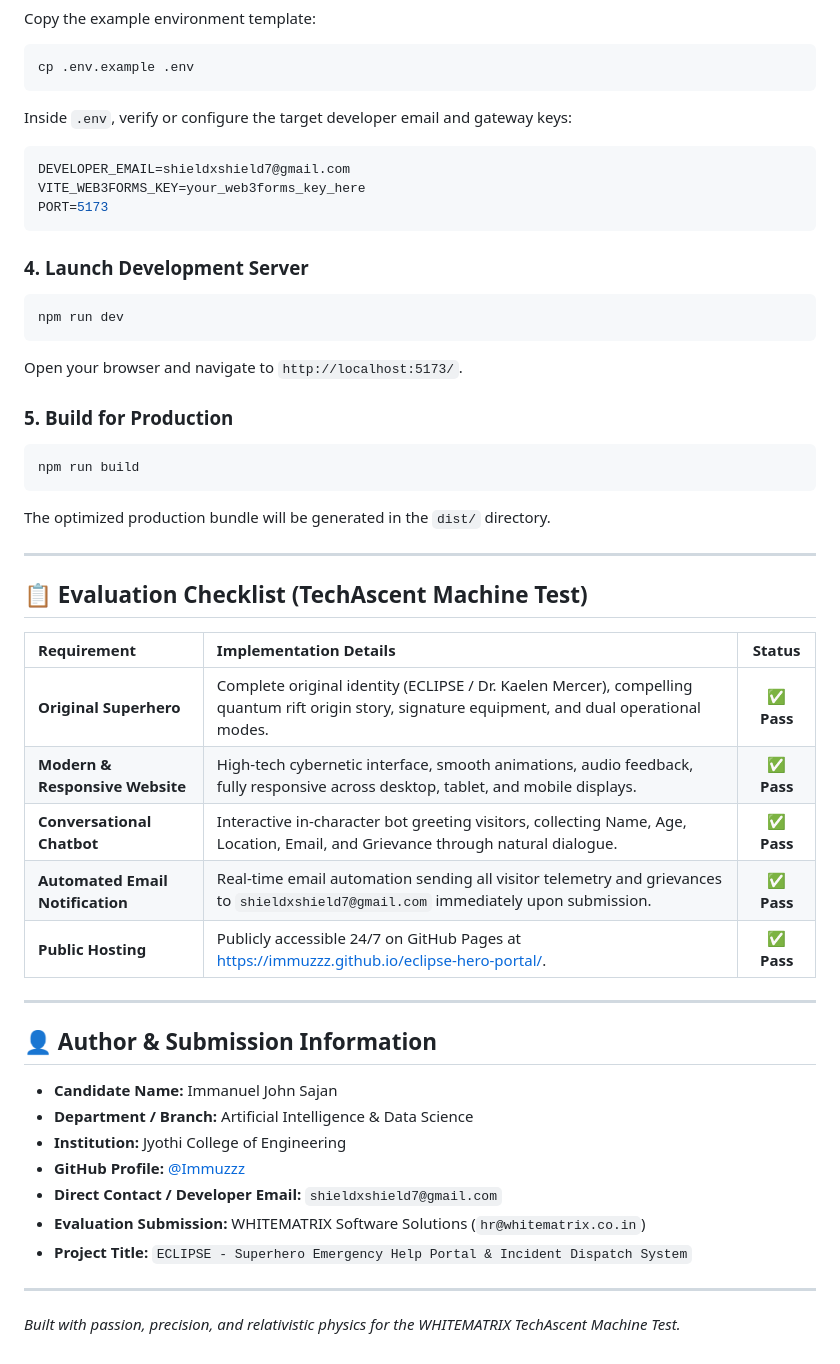
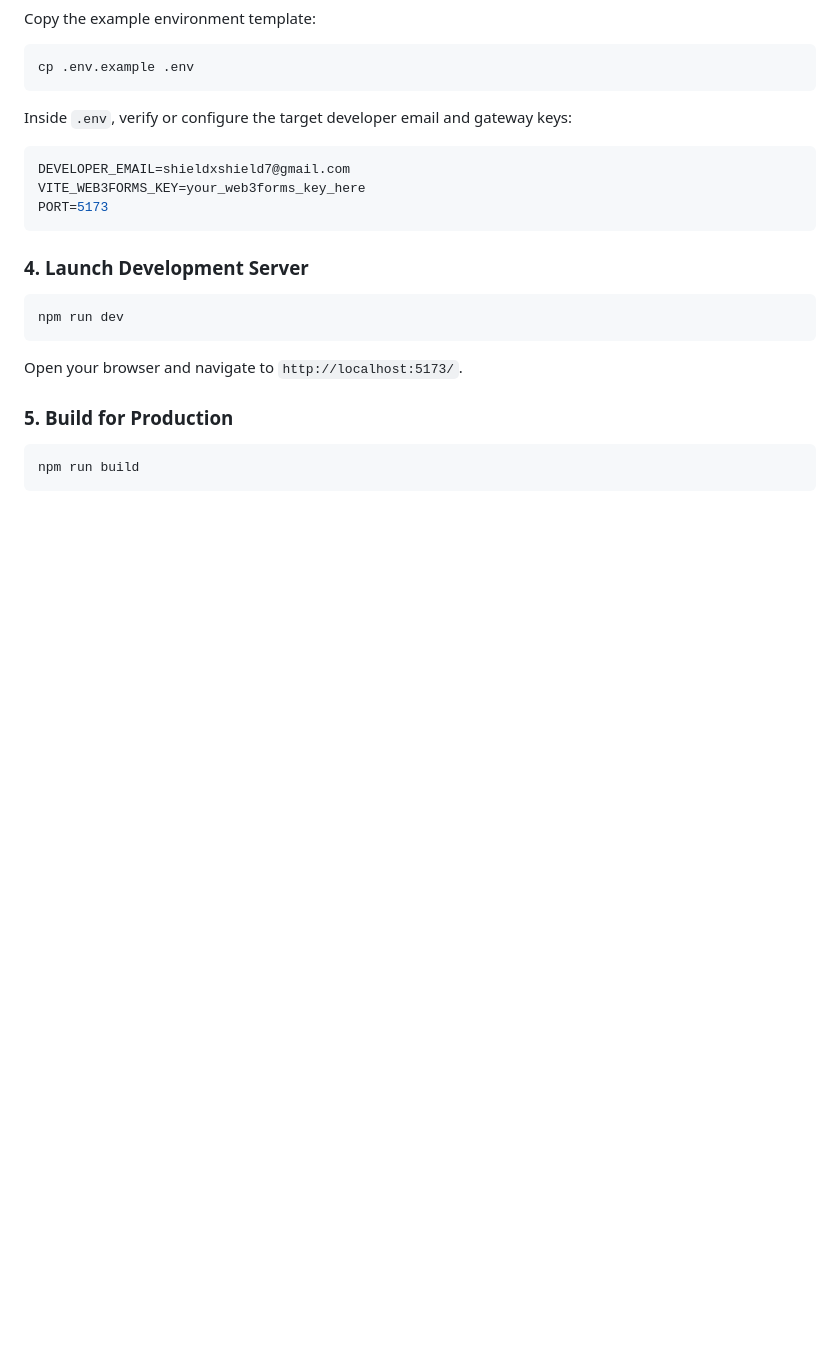
Before and after one commit to Immuzzz/eclipse-hero-portal, a Markdown page: README.md, the part around the change. GitHub-like rendering; blank space fills up the shorter version.

Commit message:
Clean up README by removing unnecessary sections
Removed evaluation checklist and author information from README.

````diff
--- a/README.md
+++ b/README.md
@@ -115,31 +115,3 @@ Open your browser and navigate to `http://localhost:5173/`.
 ```bash
 npm run build
 ```
-The optimized production bundle will be generated in the `dist/` directory.
-
----
-
-## 📋 Evaluation Checklist (TechAscent Machine Test)
-
-| Requirement | Implementation Details | Status |
-| :--- | :--- | :---: |
-| **Original Superhero** | Complete original identity (ECLIPSE / Dr. Kaelen Mercer), compelling quantum rift origin story, signature equipment, and dual operational modes. | ✅ **Pass** |
-| **Modern & Responsive Website** | High-tech cybernetic interface, smooth animations, audio feedback, fully responsive across desktop, tablet, and mobile displays. | ✅ **Pass** |
-| **Conversational Chatbot** | Interactive in-character bot greeting visitors, collecting Name, Age, Location, Email, and Grievance through natural dialogue. | ✅ **Pass** |
-| **Automated Email Notification** | Real-time email automation sending all visitor telemetry and grievances to `shieldxshield7@gmail.com` immediately upon submission. | ✅ **Pass** |
-| **Public Hosting** | Publicly accessible 24/7 on GitHub Pages at [https://immuzzz.github.io/eclipse-hero-portal/](https://immuzzz.github.io/eclipse-hero-portal/). | ✅ **Pass** |
-
----
-
-## 👤 Author & Submission Information
-
-* **Candidate Name:** Immanuel John Sajan
-* **Department / Branch:** Artificial Intelligence & Data Science
-* **Institution:** Jyothi College of Engineering
-* **GitHub Profile:** [@Immuzzz](https://github.com/Immuzzz)
-* **Direct Contact / Developer Email:** `shieldxshield7@gmail.com`
-* **Evaluation Submission:** WHITEMATRIX Software Solutions (`hr@whitematrix.co.in`)
-* **Project Title:** `ECLIPSE - Superhero Emergency Help Portal & Incident Dispatch System`
-
----
-*Built with passion, precision, and relativistic physics for the WHITEMATRIX TechAscent Machine Test.*
````
